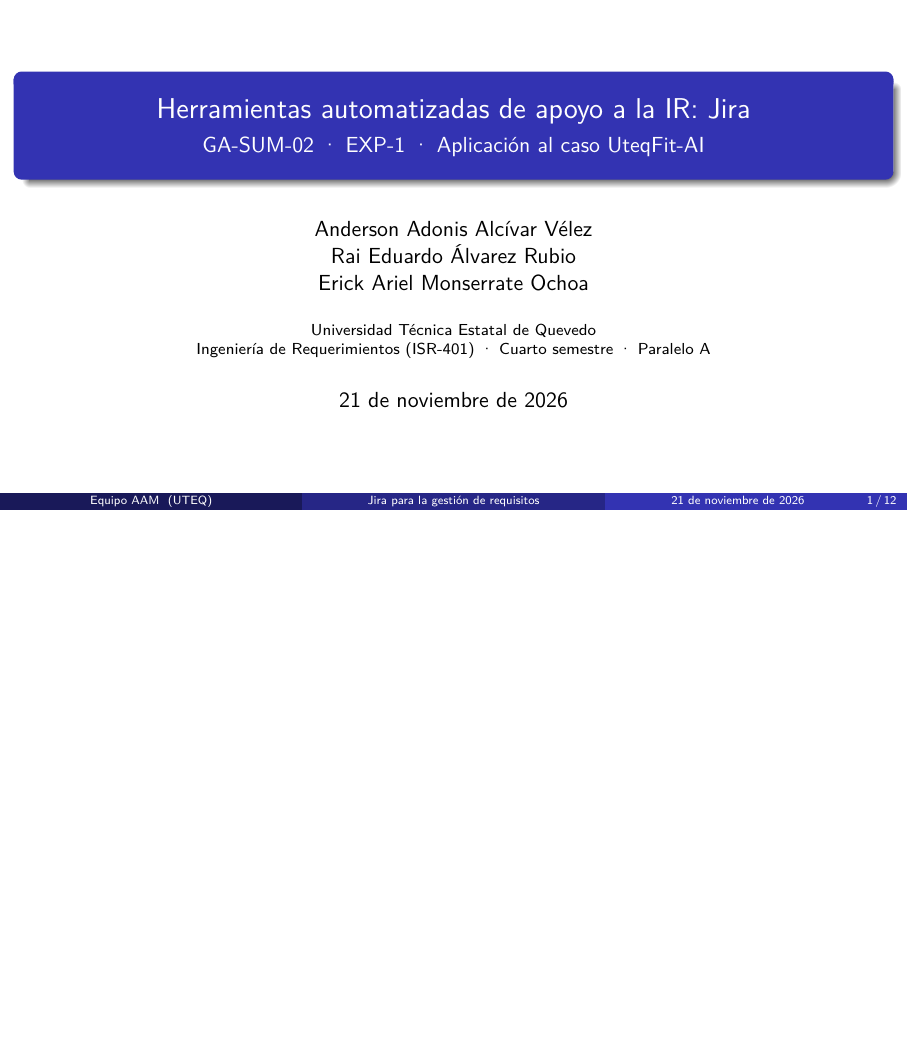
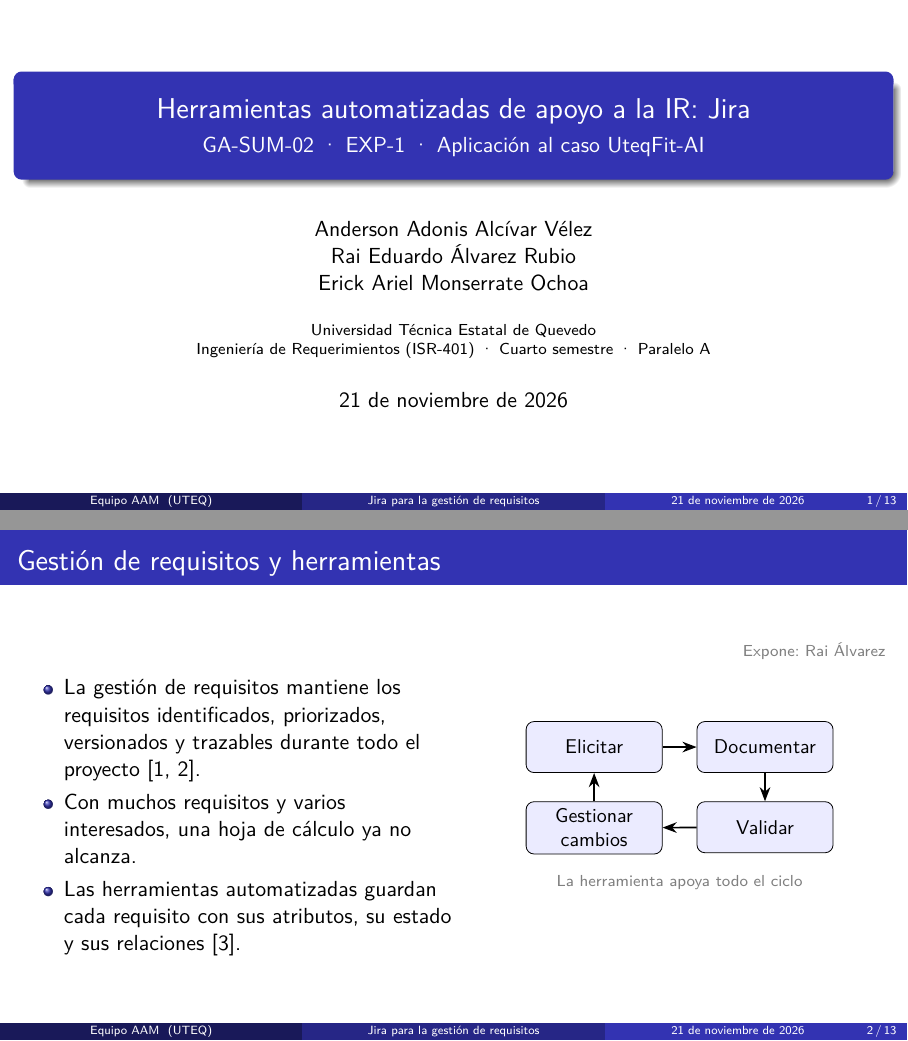
Before and after one commit to monserratee677-maker/ISR401-AAM, LaTeX slides (EXP-1/main.tex): page 1 of 12 before the commit and pages 1 and 2 of 13 after it, the two joined at a grey line, the shorter picture padded with empty space. Compiled offline with pdfLaTeX.

Commit message:
Diapositiva de gestión de requisitos con diagrama del ciclo

```diff
--- a/EXP-1/main.tex
+++ b/EXP-1/main.tex
@@ -54,7 +54,40 @@
   \titlepage
 \end{frame}
 
-% --- Aquí van las diapositivas 2 a 5 (Rai Álvarez) ---
+% =====================================================================
+% 2. Gestión de requisitos y herramientas
+% =====================================================================
+\begin{frame}{Gestión de requisitos y herramientas}
+  \expone{Rai Álvarez}
+  \begin{columns}[c]
+    \begin{column}{0.5\textwidth}
+      \begin{itemize}
+        \item La gestión de requisitos mantiene los requisitos identificados,
+              priorizados, versionados y trazables durante todo el proyecto
+              \cite{ireb2026,pohl2025}.
+        \item Con muchos requisitos y varios interesados, una hoja de cálculo
+              ya no alcanza.
+        \item Las herramientas automatizadas guardan cada requisito con sus
+              atributos, su estado y sus relaciones \cite{swebok2024}.
+      \end{itemize}
+    \end{column}
+    \begin{column}{0.48\textwidth}
+      \centering
+      \begin{tikzpicture}[node distance=0.5cm and 0.6cm]
+        \node[caja] (eli) {Elicitar};
+        \node[caja, right=of eli] (doc) {Documentar};
+        \node[caja, below=of doc] (val) {Validar};
+        \node[caja, below=of eli] (ges) {Gestionar\\cambios};
+        \draw[flecha] (eli) -- (doc);
+        \draw[flecha] (doc) -- (val);
+        \draw[flecha] (val) -- (ges);
+        \draw[flecha] (ges) -- (eli);
+        \node[below=0.25cm of $(ges.south)!0.5!(val.south)$, font=\scriptsize,
+              text=gray] {La herramienta apoya todo el ciclo};
+      \end{tikzpicture}
+    \end{column}
+  \end{columns}
+\end{frame}
 
 % =====================================================================
 % 6. Pasos de aplicación (2/2)
```
